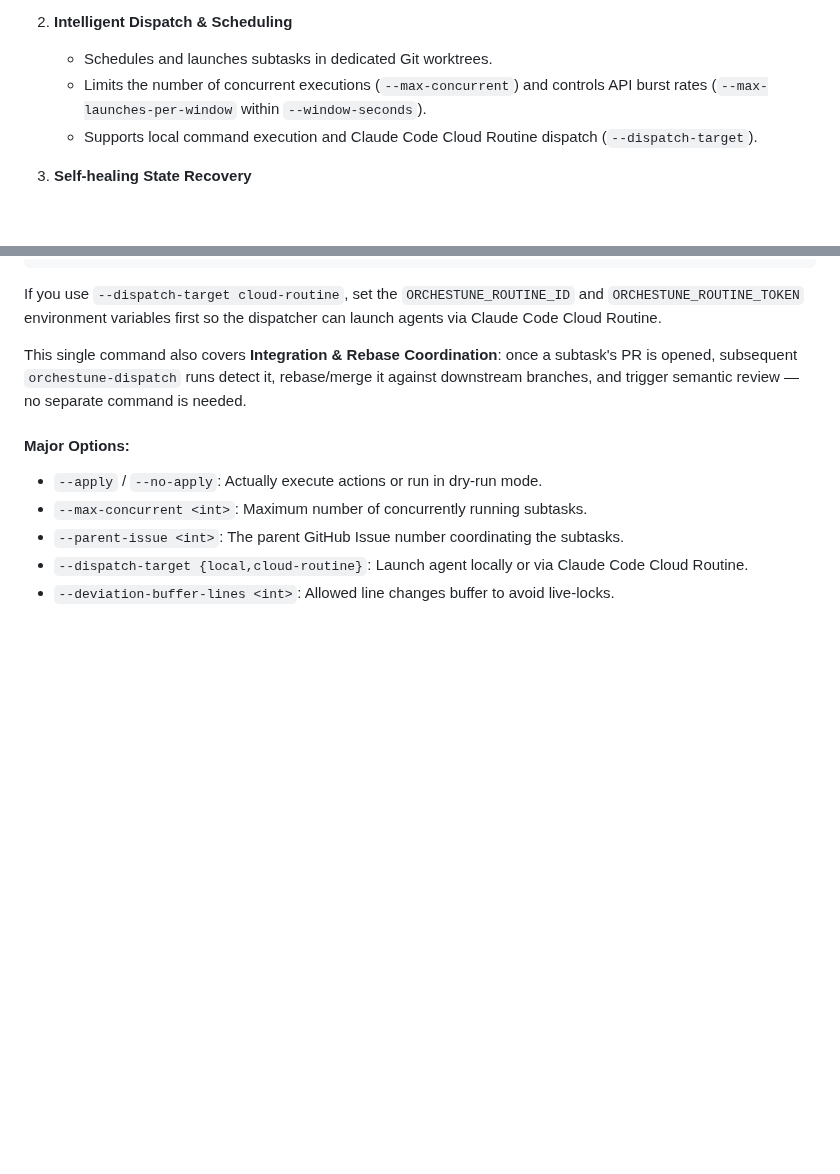
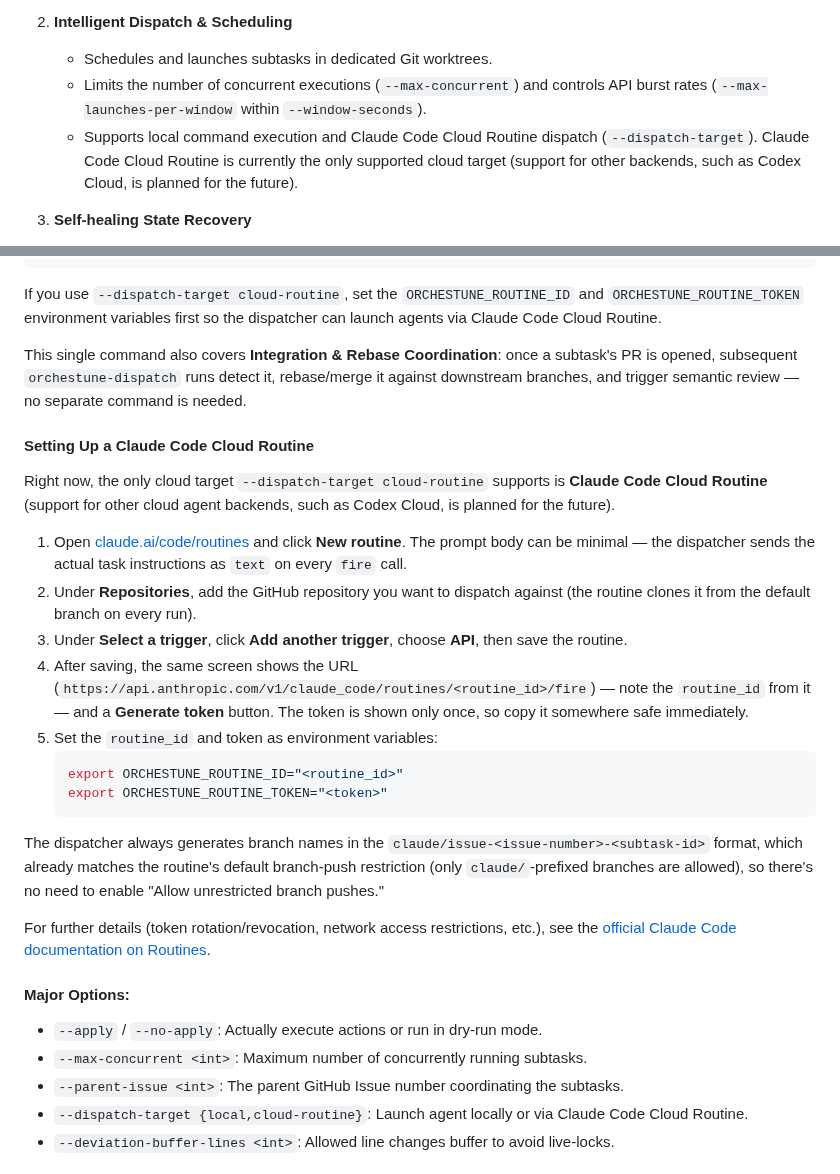
Before and after one commit to Saltmu/orchestune, a Markdown page: README.md, 2 parts joined by grey strips. Drawn GitHub-style; blank space fills up the shorter version.

````diff
--- a/README.md
+++ b/README.md
@@ -16,7 +16,7 @@ Orchestune is provided as a **Skill for Agentic AI development** (e.g. Claude Co
 2. **Intelligent Dispatch & Scheduling**
    - Schedules and launches subtasks in dedicated Git worktrees.
    - Limits the number of concurrent executions (`--max-concurrent`) and controls API burst rates (`--max-launches-per-window` within `--window-seconds`).
-   - Supports local command execution and Claude Code Cloud Routine dispatch (`--dispatch-target`).
+   - Supports local command execution and Claude Code Cloud Routine dispatch (`--dispatch-target`). Claude Code Cloud Routine is currently the only supported cloud target (support for other backends, such as Codex Cloud, is planned for the future).
 
 3. **Self-healing State Recovery**
    - Ideal for stateless CI/CD environments (like GitHub Actions) where local state files (`run_state.json`) may be lost.
@@ -129,6 +129,24 @@ If you use `--dispatch-target cloud-routine`, set the `ORCHESTUNE_ROUTINE_ID` an
 
 This single command also covers **Integration & Rebase Coordination**: once a subtask's PR is opened, subsequent `orchestune-dispatch` runs detect it, rebase/merge it against downstream branches, and trigger semantic review — no separate command is needed.
 
+#### Setting Up a Claude Code Cloud Routine
+
+Right now, the only cloud target `--dispatch-target cloud-routine` supports is **Claude Code Cloud Routine** (support for other cloud agent backends, such as Codex Cloud, is planned for the future).
+
+1. Open [claude.ai/code/routines](https://claude.ai/code/routines) and click **New routine**. The prompt body can be minimal — the dispatcher sends the actual task instructions as `text` on every `fire` call.
+2. Under **Repositories**, add the GitHub repository you want to dispatch against (the routine clones it from the default branch on every run).
+3. Under **Select a trigger**, click **Add another trigger**, choose **API**, then save the routine.
+4. After saving, the same screen shows the URL (`https://api.anthropic.com/v1/claude_code/routines/<routine_id>/fire`) — note the `routine_id` from it — and a **Generate token** button. The token is shown only once, so copy it somewhere safe immediately.
+5. Set the `routine_id` and token as environment variables:
+   ```bash
+   export ORCHESTUNE_ROUTINE_ID="<routine_id>"
+   export ORCHESTUNE_ROUTINE_TOKEN="<token>"
+   ```
+
+The dispatcher always generates branch names in the `claude/issue-<issue-number>-<subtask-id>` format, which already matches the routine's default branch-push restriction (only `claude/`-prefixed branches are allowed), so there's no need to enable "Allow unrestricted branch pushes."
+
+For further details (token rotation/revocation, network access restrictions, etc.), see the [official Claude Code documentation on Routines](https://code.claude.com/docs/en/routines.md).
+
 #### Major Options:
 - `--apply` / `--no-apply`: Actually execute actions or run in dry-run mode.
 - `--max-concurrent <int>`: Maximum number of concurrently running subtasks.
````
Also changed, not shown: README.ja.md (+19 -1 lines), skills/orchestune-dispatch/SKILL.md (+1 -1 lines).
